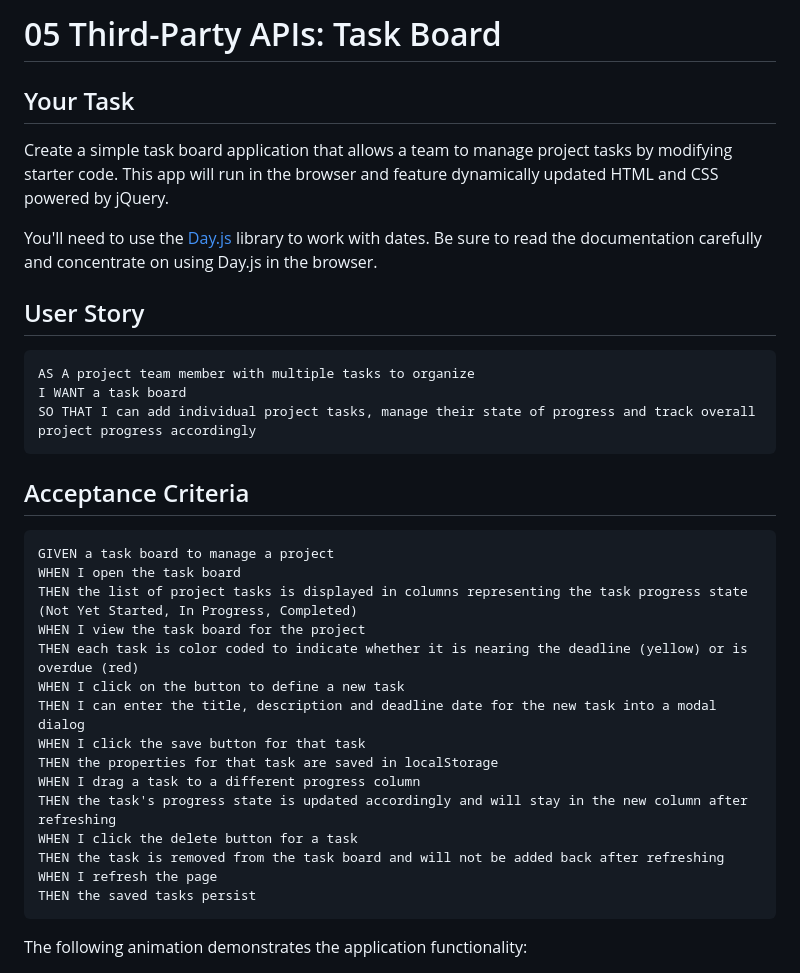
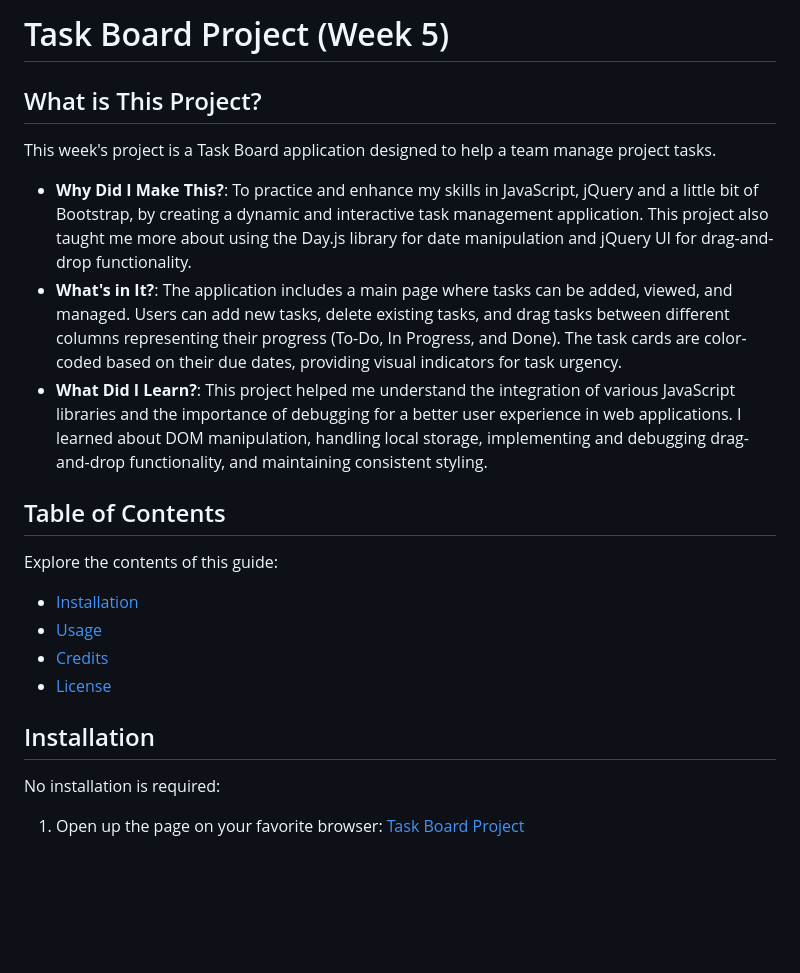
Before and after one commit to KitKatKernel/Homework-5, a Markdown page: README.md, the part around one of its changes. Rendered like a GitHub page; blank space fills up the shorter version.

````diff
--- a/README.md
+++ b/README.md
@@ -1,38 +1,24 @@
-# 05 Third-Party APIs: Task Board
+# Task Board Project (Week 5)
 
-## Your Task
+## What is This Project?
 
-Create a simple task board application that allows a team to manage project tasks by modifying starter code. This app will run in the browser and feature dynamically updated HTML and CSS powered by jQuery.
+This week's project is a Task Board application designed to help a team manage project tasks.
 
-You'll need to use the [Day.js](https://day.js.org/en/) library to work with dates. Be sure to read the documentation carefully and concentrate on using Day.js in the browser.
+- **Why Did I Make This?**: To practice and enhance my skills in JavaScript, jQuery and a little bit of Bootstrap, by creating a dynamic and interactive task management application. This project also taught me more about using the Day.js library for date manipulation and jQuery UI for drag-and-drop functionality.
+- **What's in It?**: The application includes a main page where tasks can be added, viewed, and managed. Users can add new tasks, delete existing tasks, and drag tasks between different columns representing their progress (To-Do, In Progress, and Done). The task cards are color-coded based on their due dates, providing visual indicators for task urgency.
+- **What Did I Learn?**: This project helped me understand the integration of various JavaScript libraries and the importance of debugging for a better user experience in web applications. I learned about DOM manipulation, handling local storage, implementing and debugging drag-and-drop functionality, and maintaining consistent styling.
 
-## User Story
+## Table of Contents
 
-```md
-AS A project team member with multiple tasks to organize
-I WANT a task board
-SO THAT I can add individual project tasks, manage their state of progress and track overall project progress accordingly
-```
+Explore the contents of this guide:
 
-## Acceptance Criteria
+- [Installation](#installation)
+- [Usage](#usage)
+- [Credits](#credits)
+- [License](#license)
 
-```md
-GIVEN a task board to manage a project
-WHEN I open the task board
-THEN the list of project tasks is displayed in columns representing the task progress state (Not Yet Started, In Progress, Completed)
-WHEN I view the task board for the project
-THEN each task is color coded to indicate whether it is nearing the deadline (yellow) or is overdue (red)
-WHEN I click on the button to define a new task
-THEN I can enter the title, description and deadline date for the new task into a modal dialog
-WHEN I click the save button for that task
-THEN the properties for that task are saved in localStorage
-WHEN I drag a task to a different progress column
-THEN the task's progress state is updated accordingly and will stay in the new column after refreshing
-WHEN I click the delete button for a task
-THEN the task is removed from the task board and will not be added back after refreshing
-WHEN I refresh the page
-THEN the saved tasks persist
-```
+## Installation
 
-The following animation demonstrates the application functionality:
+No installation is required:
+1. Open up the page on your favorite browser: [Task Board Project](https://kitkatkernel.github.io/Homework-5/)
 
````
Also changed, not shown: other parts of README.md (+13 -54 lines).
